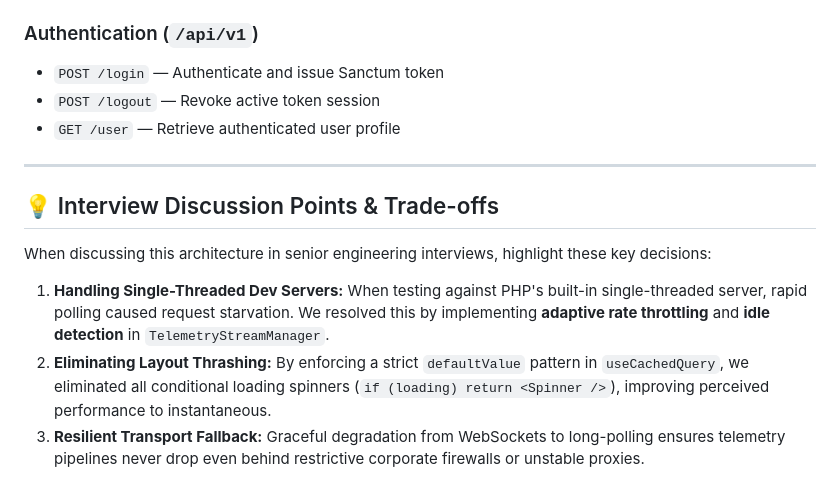
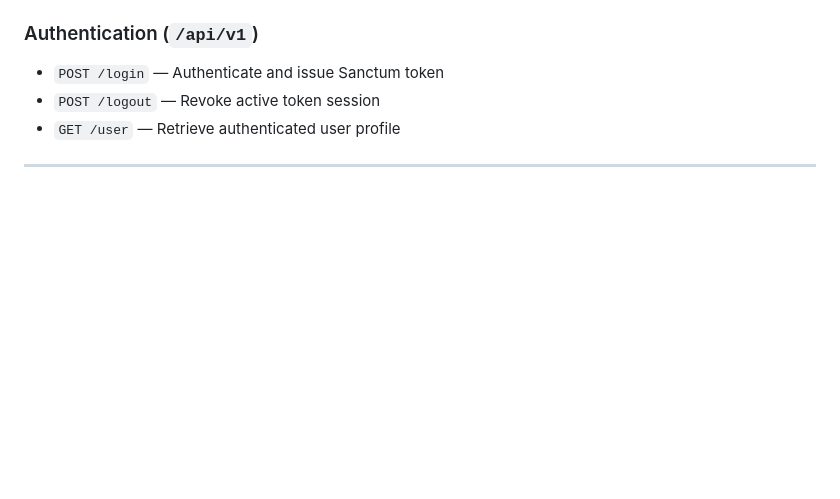
Before and after one commit to Hannan864/AI-PC-MANAGEMENT-AND-REPAIR-SYSTEM, a Markdown page: README.md, the part around the change. Rendered like a GitHub page; blank space fills up the shorter version.

```diff
--- a/README.md
+++ b/README.md
@@ -188,10 +188,3 @@ npm run dev
 - `GET /user` — Retrieve authenticated user profile
 
 ---
-
-## 💡 Interview Discussion Points & Trade-offs
-
-When discussing this architecture in senior engineering interviews, highlight these key decisions:
-1. **Handling Single-Threaded Dev Servers:** When testing against PHP's built-in single-threaded server, rapid polling caused request starvation. We resolved this by implementing **adaptive rate throttling** and **idle detection** in `TelemetryStreamManager`.
-2. **Eliminating Layout Thrashing:** By enforcing a strict `defaultValue` pattern in `useCachedQuery`, we eliminated all conditional loading spinners (`if (loading) return <Spinner />`), improving perceived performance to instantaneous.
-3. **Resilient Transport Fallback:** Graceful degradation from WebSockets to long-polling ensures telemetry pipelines never drop even behind restrictive corporate firewalls or unstable proxies.
```
